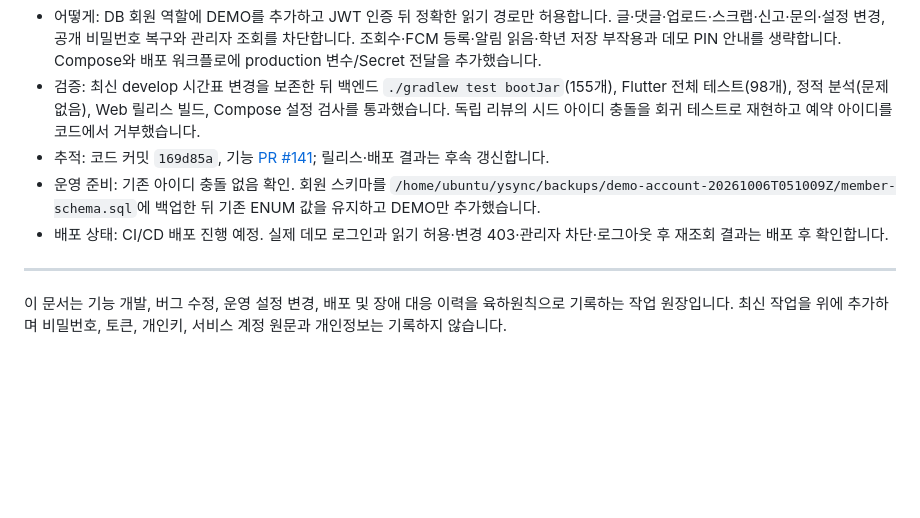
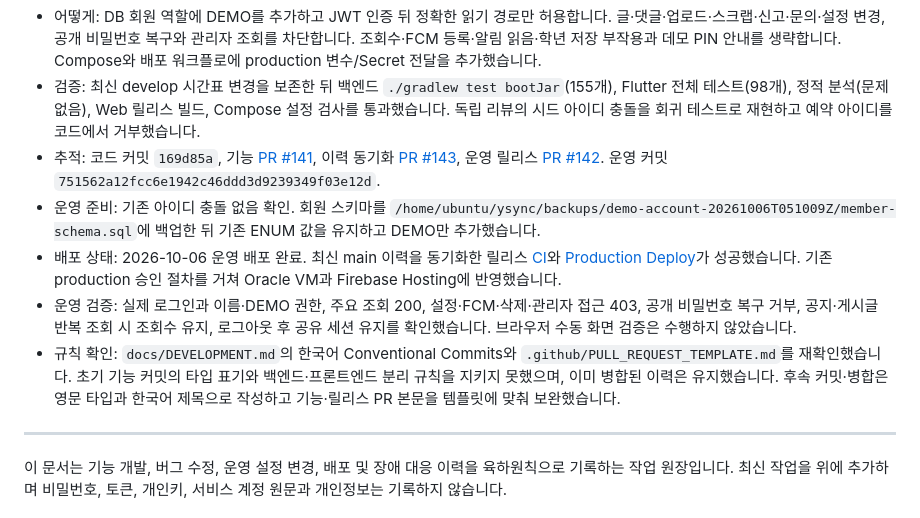
Before and after one commit to JinsuBae2/y-sync, a Markdown page: docs/WORK_LOG.md, the part around the change. Drawn GitHub-style; blank space fills up the shorter version.

Commit message:
docs: 데모 계정 운영 배포와 검증 결과 기록

```diff
--- a/docs/WORK_LOG.md
+++ b/docs/WORK_LOG.md
@@ -8,9 +8,11 @@
 - 왜: 포트폴리오 방문자가 계정 없이 로그인 화면에 머무르던 문제를 해결하면서 운영 데이터 변경을 막기 위해서입니다.
 - 어떻게: DB 회원 역할에 DEMO를 추가하고 JWT 인증 뒤 정확한 읽기 경로만 허용합니다. 글·댓글·업로드·스크랩·신고·문의·설정 변경, 공개 비밀번호 복구와 관리자 조회를 차단합니다. 조회수·FCM 등록·알림 읽음·학년 저장 부작용과 데모 PIN 안내를 생략합니다. Compose와 배포 워크플로에 production 변수/Secret 전달을 추가했습니다.
 - 검증: 최신 develop 시간표 변경을 보존한 뒤 백엔드 `./gradlew test bootJar`(155개), Flutter 전체 테스트(98개), 정적 분석(문제 없음), Web 릴리스 빌드, Compose 설정 검사를 통과했습니다. 독립 리뷰의 시드 아이디 충돌을 회귀 테스트로 재현하고 예약 아이디를 코드에서 거부했습니다.
-- 추적: 코드 커밋 `169d85a`, 기능 [PR #141](https://github.com/JinsuBae2/y-sync/pull/141); 릴리스·배포 결과는 후속 갱신합니다.
+- 추적: 코드 커밋 `169d85a`, 기능 [PR #141](https://github.com/JinsuBae2/y-sync/pull/141), 이력 동기화 [PR #143](https://github.com/JinsuBae2/y-sync/pull/143), 운영 릴리스 [PR #142](https://github.com/JinsuBae2/y-sync/pull/142). 운영 커밋 `751562a12fcc6e1942c46ddd3d9239349f03e12d`.
 - 운영 준비: 기존 아이디 충돌 없음 확인. 회원 스키마를 `/home/ubuntu/ysync/backups/demo-account-20261006T051009Z/member-schema.sql`에 백업한 뒤 기존 ENUM 값을 유지하고 DEMO만 추가했습니다.
-- 배포 상태: CI/CD 배포 진행 예정. 실제 데모 로그인과 읽기 허용·변경 403·관리자 차단·로그아웃 후 재조회 결과는 배포 후 확인합니다.
+- 배포 상태: 2026-10-06 운영 배포 완료. 최신 main 이력을 동기화한 릴리스 [CI](https://github.com/JinsuBae2/y-sync/actions/runs/37418296980)와 [Production Deploy](https://github.com/JinsuBae2/y-sync/actions/runs/37418507608)가 성공했습니다. 기존 production 승인 절차를 거쳐 Oracle VM과 Firebase Hosting에 반영했습니다.
+- 운영 검증: 실제 로그인과 이름·DEMO 권한, 주요 조회 200, 설정·FCM·삭제·관리자 접근 403, 공개 비밀번호 복구 거부, 공지·게시글 반복 조회 시 조회수 유지, 로그아웃 후 공유 세션 유지를 확인했습니다. 브라우저 수동 화면 검증은 수행하지 않았습니다.
+- 규칙 확인: `docs/DEVELOPMENT.md`의 한국어 Conventional Commits와 `.github/PULL_REQUEST_TEMPLATE.md`를 재확인했습니다. 초기 기능 커밋의 타입 표기와 백엔드·프론트엔드 분리 규칙을 지키지 못했으며, 이미 병합된 이력은 유지했습니다. 후속 커밋·병합은 영문 타입과 한국어 제목으로 작성하고 기능·릴리스 PR 본문을 템플릿에 맞춰 보완했습니다.
 
 ---
 
```
